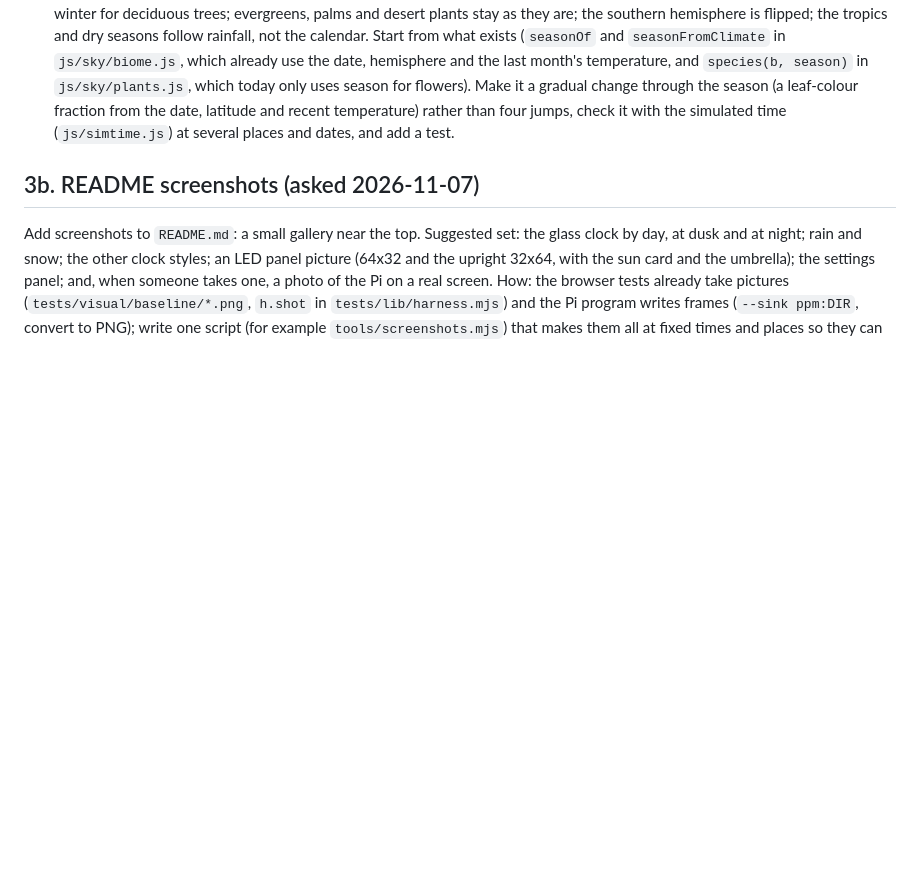
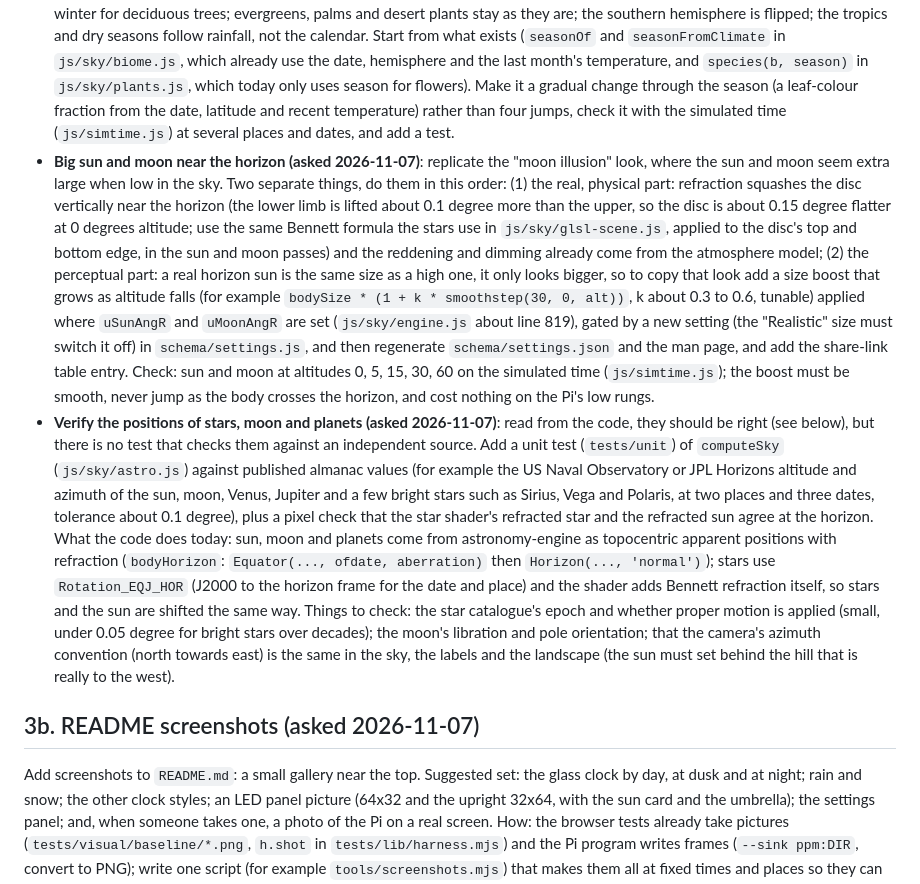
Before and after one commit to antgiant/Wobbly-Weathery-Web-Clock, a Markdown page: docs/WORK-QUEUE.md, the part around the change. Drawn GitHub-style; blank space fills up the shorter version.

Commit message:
Backlog: big sun and moon near the horizon; verify sky positions
Co-Authored-By: Claude Sonnet 5.5 <noreply@anthropic.com>
Claude-Session: https://claude.ai/code/session_011XvDVXuokrX8NJgdTrUs5d

```diff
--- a/docs/WORK-QUEUE.md
+++ b/docs/WORK-QUEUE.md
@@ -54,6 +54,8 @@ Official warnings and watches for the clock's place, treated like the umbrella n
 - **A better city skyline** (`js/sky/landscape.js`, the terrain shader in `js/sky/glsl-scene.js`).
 - **Plant life by location**: the existing trees suit some places and look wrong in others; choose species and palette from the place (latitude, climate, coast, desert...) in `js/sky/biome.js` and the plants shaders; the user's own choice still wins.
 - **Seasonal trees and foliage (asked 2026-11-07)**: tree colours and foliage should be right for the time of year, ideally matching real life at the clock's location: leaves greening in spring, full in summer, turning (yellow, orange, red) and falling in autumn, bare in winter for deciduous trees; evergreens, palms and desert plants stay as they are; the southern hemisphere is flipped; the tropics and dry seasons follow rainfall, not the calendar. Start from what exists (`seasonOf` and `seasonFromClimate` in `js/sky/biome.js`, which already use the date, hemisphere and the last month's temperature, and `species(b, season)` in `js/sky/plants.js`, which today only uses season for flowers). Make it a gradual change through the season (a leaf-colour fraction from the date, latitude and recent temperature) rather than four jumps, check it with the simulated time (`js/simtime.js`) at several places and dates, and add a test.
+- **Big sun and moon near the horizon (asked 2026-11-07)**: replicate the "moon illusion" look, where the sun and moon seem extra large when low in the sky. Two separate things, do them in this order: (1) the real, physical part: refraction squashes the disc vertically near the horizon (the lower limb is lifted about 0.1 degree more than the upper, so the disc is about 0.15 degree flatter at 0 degrees altitude; use the same Bennett formula the stars use in `js/sky/glsl-scene.js`, applied to the disc's top and bottom edge, in the sun and moon passes) and the reddening and dimming already come from the atmosphere model; (2) the perceptual part: a real horizon sun is the same size as a high one, it only looks bigger, so to copy that look add a size boost that grows as altitude falls (for example `bodySize * (1 + k * smoothstep(30, 0, alt))`, k about 0.3 to 0.6, tunable) applied where `uSunAngR` and `uMoonAngR` are set (`js/sky/engine.js` about line 819), gated by a new setting (the "Realistic" size must switch it off) in `schema/settings.js`, and then regenerate `schema/settings.json` and the man page, and add the share-link table entry. Check: sun and moon at altitudes 0, 5, 15, 30, 60 on the simulated time (`js/simtime.js`); the boost must be smooth, never jump as the body crosses the horizon, and cost nothing on the Pi's low rungs.
+- **Verify the positions of stars, moon and planets (asked 2026-11-07)**: read from the code, they should be right (see below), but there is no test that checks them against an independent source. Add a unit test (`tests/unit`) of `computeSky` (`js/sky/astro.js`) against published almanac values (for example the US Naval Observatory or JPL Horizons altitude and azimuth of the sun, moon, Venus, Jupiter and a few bright stars such as Sirius, Vega and Polaris, at two places and three dates, tolerance about 0.1 degree), plus a pixel check that the star shader's refracted star and the refracted sun agree at the horizon. What the code does today: sun, moon and planets come from astronomy-engine as topocentric apparent positions with refraction (`bodyHorizon`: `Equator(..., ofdate, aberration)` then `Horizon(..., 'normal')`); stars use `Rotation_EQJ_HOR` (J2000 to the horizon frame for the date and place) and the shader adds Bennett refraction itself, so stars and the sun are shifted the same way. Things to check: the star catalogue's epoch and whether proper motion is applied (small, under 0.05 degree for bright stars over decades); the moon's libration and pole orientation; that the camera's azimuth convention (north towards east) is the same in the sky, the labels and the landscape (the sun must set behind the hill that is really to the west).
 
 ## 3b. README screenshots (asked 2026-11-07)
 
```
